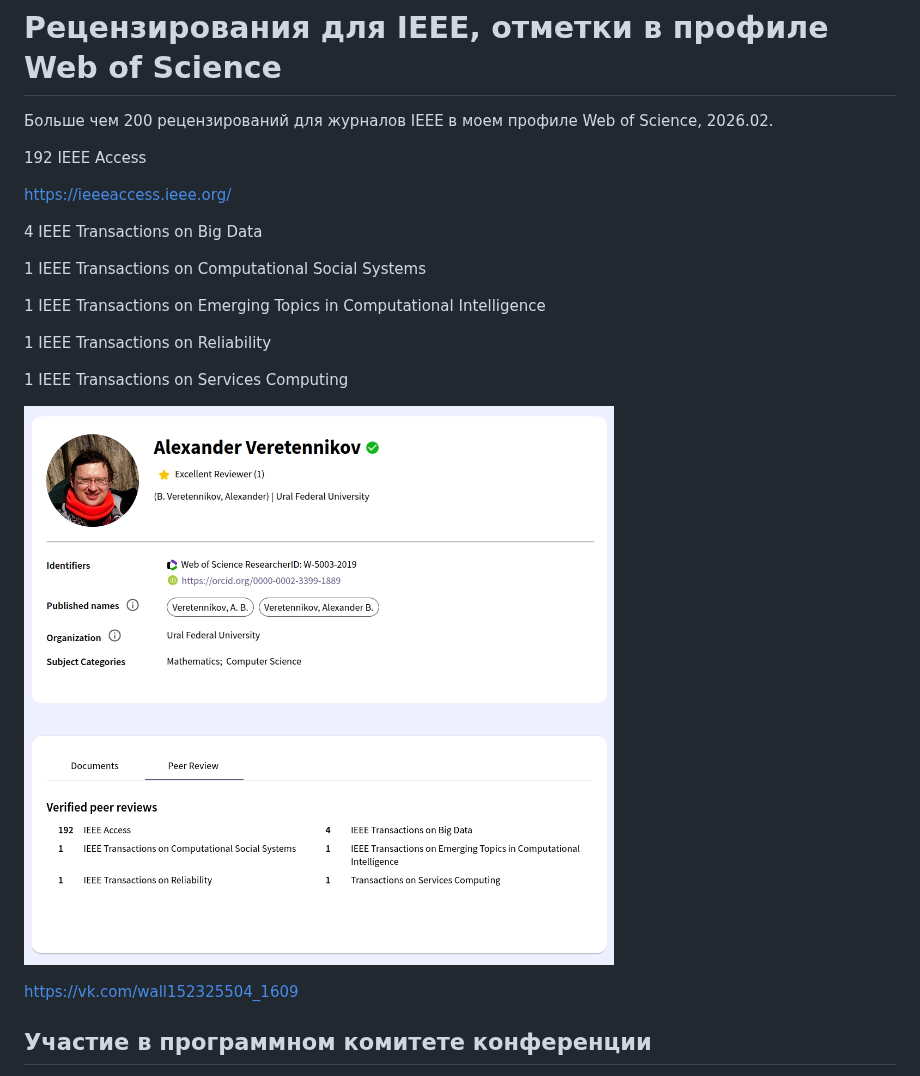
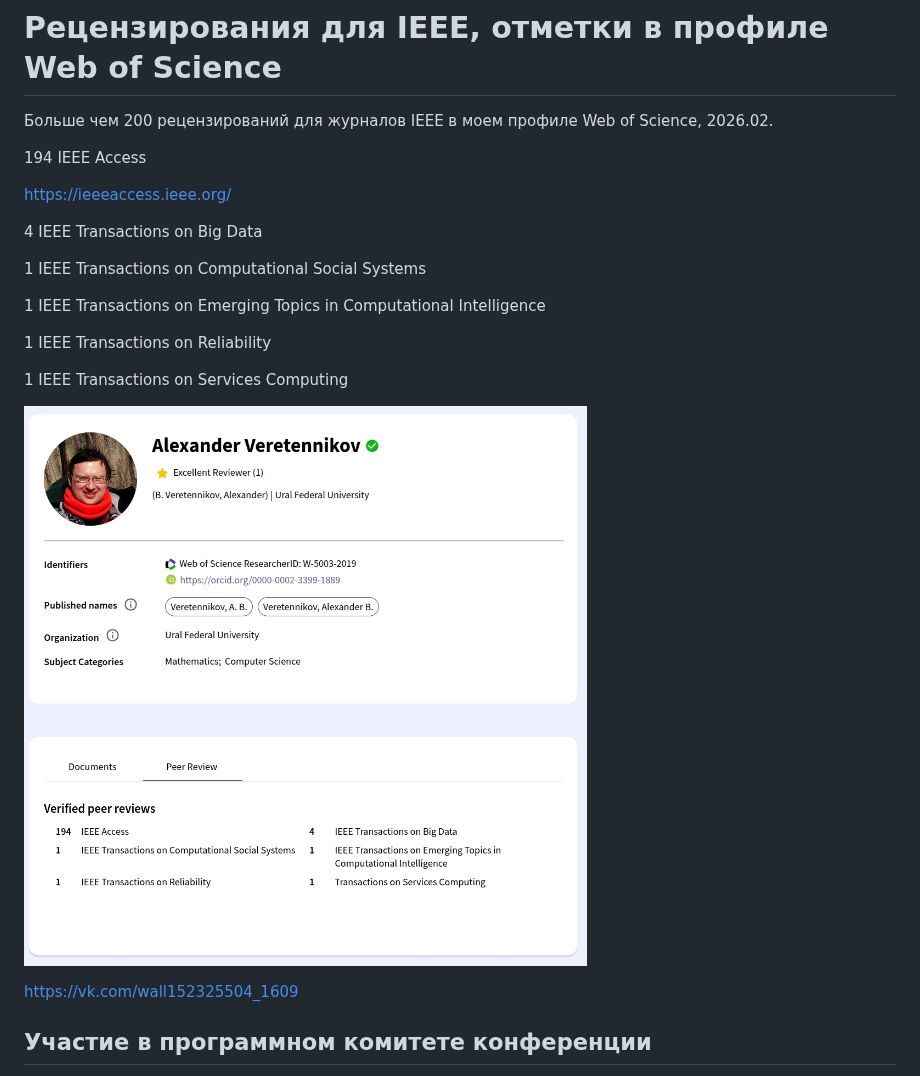
Before and after one commit to VeretennikovAlexander/AboutMe, a Markdown page: README.md, the part around the change. Rendered like a GitHub page; pictures changed too: IEEE202_2026_02_14.jpg (added).

Commit message:
Commit message

```diff
--- a/README.md
+++ b/README.md
@@ -30,7 +30,7 @@ https://vk.com/wall152325504_848
 
 Больше чем 200 рецензирований для журналов IEEE в моем профиле Web of Science, 2026.02.
 
-192 IEEE Access
+194 IEEE Access
 
 https://ieeeaccess.ieee.org/
 
@@ -44,7 +44,7 @@ https://ieeeaccess.ieee.org/
 
 1 IEEE Transactions on Services Computing
 
-![IEEE Review](https://github.com/VeretennikovAlexander/AboutMe/blob/master/IEEE200_2026_01_14.jpg)
+![IEEE Review](https://github.com/VeretennikovAlexander/AboutMe/blob/master/IEEE202_2026_02_14.jpg)
 
 https://vk.com/wall152325504_1609
 
```
Also changed, not shown: IEEE200_2026_02_13.jpg (renamed from IEEE200_2026_01_14.jpg).
